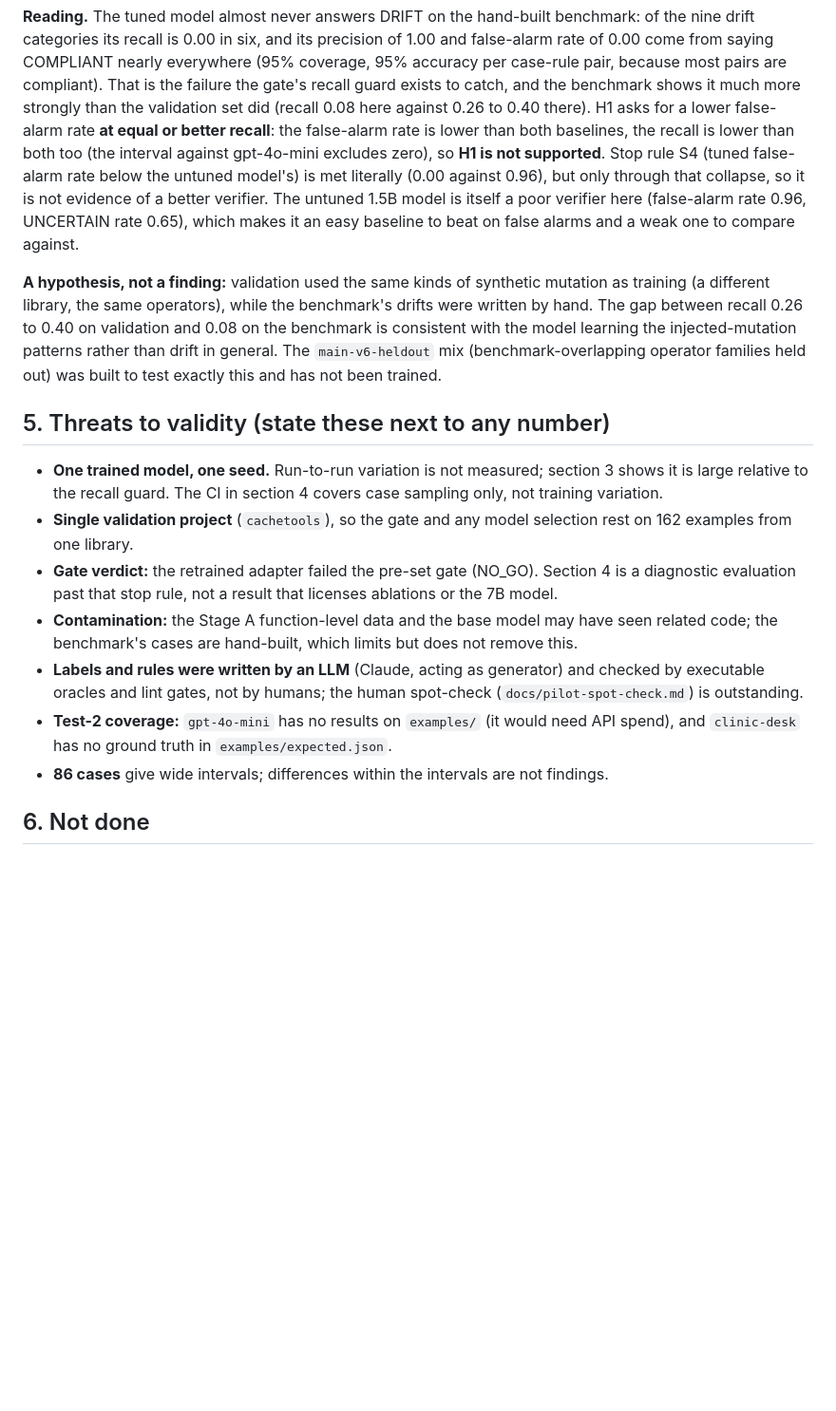
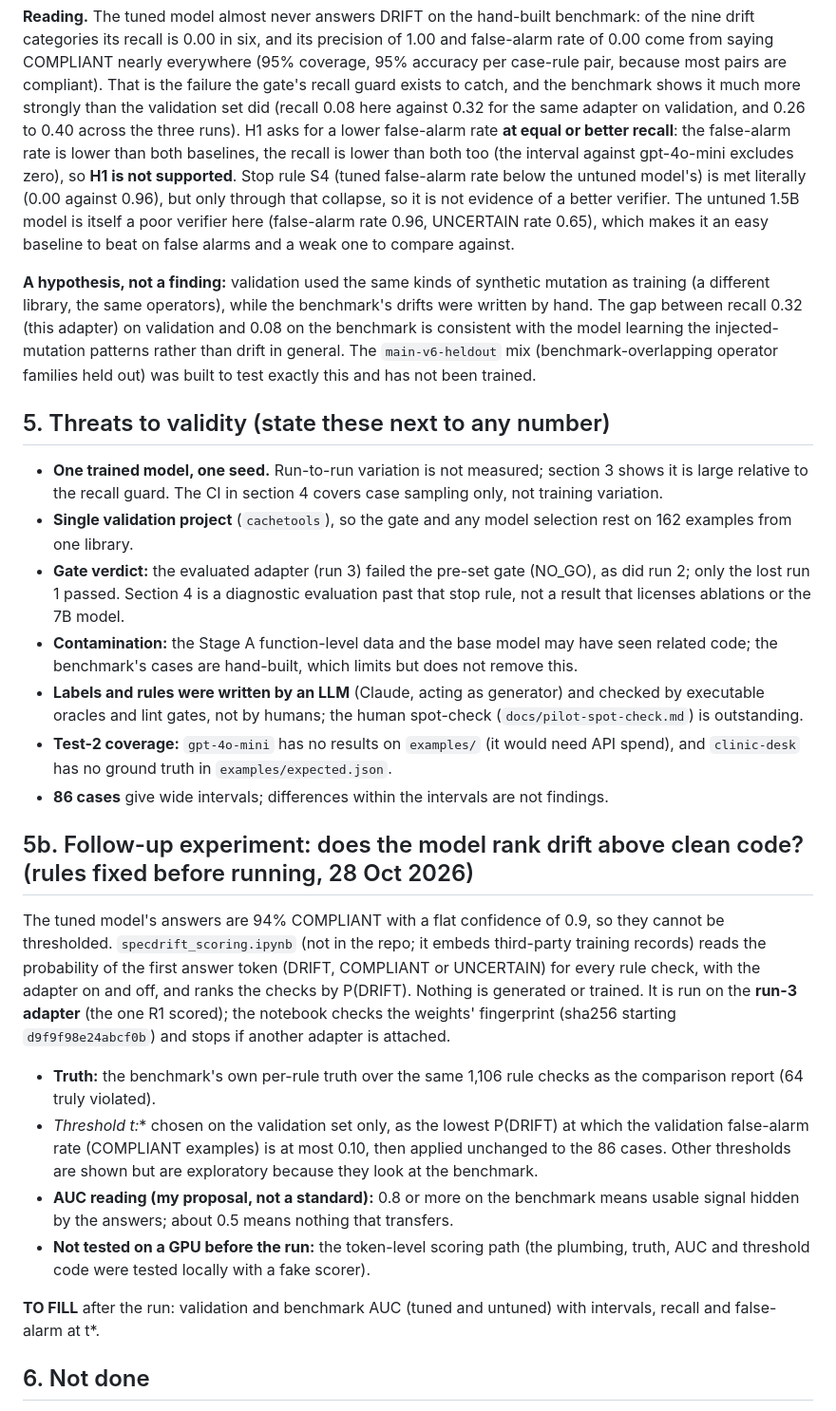
Before and after one commit to nandeshkanagaraju/specdrift-bench, a Markdown page: docs/trained-model-evaluation.md, the part around one of its changes. Shown at 95% size. Drawn GitHub-style; blank space fills up the shorter version.

```diff
--- a/docs/trained-model-evaluation.md
+++ b/docs/trained-model-evaluation.md
@@ -67,14 +72,14 @@ tuned recall **0.00** [0.00, 0.00], false-alarm rate 0.08 [0.00, 0.21].
 **Reading.** The tuned model almost never answers DRIFT on the hand-built benchmark: of the nine drift categories its recall is 0.00 in six, and its
 precision of 1.00 and false-alarm rate of 0.00 come from saying COMPLIANT nearly everywhere (95% coverage, 95% accuracy per case-rule pair, because most
 pairs are compliant). That is the failure the gate's recall guard exists to catch, and the benchmark shows it much more strongly than the validation set did
-(recall 0.08 here against 0.26 to 0.40 there). H1 asks for a lower false-alarm rate **at equal or better recall**: the false-alarm rate is lower than
+(recall 0.08 here against 0.32 for the same adapter on validation, and 0.26 to 0.40 across the three runs). H1 asks for a lower false-alarm rate **at equal or better recall**: the false-alarm rate is lower than
 both baselines, the recall is lower than both too (the interval against gpt-4o-mini excludes zero), so **H1 is not supported**. Stop rule S4 (tuned
 false-alarm rate below the untuned model's) is met literally (0.00 against 0.96), but only through that collapse, so it is not evidence of a better verifier.
 The untuned 1.5B model is itself a poor verifier here (false-alarm rate 0.96, UNCERTAIN rate 0.65), which makes it an easy baseline to beat on false
 alarms and a weak one to compare against.
 
 **A hypothesis, not a finding:** validation used the same kinds of synthetic mutation as training (a different library, the same operators), while the
-benchmark's drifts were written by hand. The gap between recall 0.26 to 0.40 on validation and 0.08 on the benchmark is consistent with the model learning
+benchmark's drifts were written by hand. The gap between recall 0.32 (this adapter) on validation and 0.08 on the benchmark is consistent with the model learning
 the injected-mutation patterns rather than drift in general. The `main-v6-heldout` mix (benchmark-overlapping operator families held out) was built to test
 exactly this and has not been trained.
 
@@ -83,7 +88,7 @@ exactly this and has not been trained.
 - **One trained model, one seed.** Run-to-run variation is not measured; section 3 shows it is large relative to the recall guard. The CI in section 4
   covers case sampling only, not training variation.
 - **Single validation project** (`cachetools`), so the gate and any model selection rest on 162 examples from one library.
-- **Gate verdict:** the retrained adapter failed the pre-set gate (NO_GO). Section 4 is a diagnostic evaluation past that stop rule, not a result that
+- **Gate verdict:** the evaluated adapter (run 3) failed the pre-set gate (NO_GO), as did run 2; only the lost run 1 passed. Section 4 is a diagnostic evaluation past that stop rule, not a result that
   licenses ablations or the 7B model.
 - **Contamination:** the Stage A function-level data and the base model may have seen related code; the benchmark's cases are hand-built, which limits but
   does not remove this.
@@ -93,6 +98,21 @@ exactly this and has not been trained.
   `examples/expected.json`.
 - **86 cases** give wide intervals; differences within the intervals are not findings.
 
+## 5b. Follow-up experiment: does the model rank drift above clean code? (rules fixed before running, 28 Oct 2026)
+
+The tuned model's answers are 94% COMPLIANT with a flat confidence of 0.9, so they cannot be thresholded. `specdrift_scoring.ipynb` (not in the repo; it embeds
+third-party training records) reads the probability of the first answer token (DRIFT, COMPLIANT or UNCERTAIN) for every rule check, with the adapter on and off,
+and ranks the checks by P(DRIFT). Nothing is generated or trained. It is run on the **run-3 adapter** (the one R1 scored); the notebook checks the weights'
+fingerprint (sha256 starting `d9f9f98e24abcf0b`) and stops if another adapter is attached.
+
+- **Truth:** the benchmark's own per-rule truth over the same 1,106 rule checks as the comparison report (64 truly violated).
+- **Threshold t*:** chosen on the validation set only, as the lowest P(DRIFT) at which the validation false-alarm rate (COMPLIANT examples) is at most 0.10, then
+  applied unchanged to the 86 cases. Other thresholds are shown but are exploratory because they look at the benchmark.
+- **AUC reading (my proposal, not a standard):** 0.8 or more on the benchmark means usable signal hidden by the answers; about 0.5 means nothing that transfers.
+- **Not tested on a GPU before the run:** the token-level scoring path (the plumbing, truth, AUC and threshold code were tested locally with a fake scorer).
+
+**TO FILL** after the run: validation and benchmark AUC (tuned and untuned) with intervals, recall and false-alarm at t*.
+
 ## 6. Not done
 
 Ablations H2 and H3 (mixes `main-v6-nopaper`, `main-v6-noN23`, `main-v6-heldout` and their size-matched controls are built and exported but not
```
Also changed, not shown: other parts of docs/trained-model-evaluation.md (+19 -14 lines), docs/kaggle-runbook.md (+5 -2 lines).
